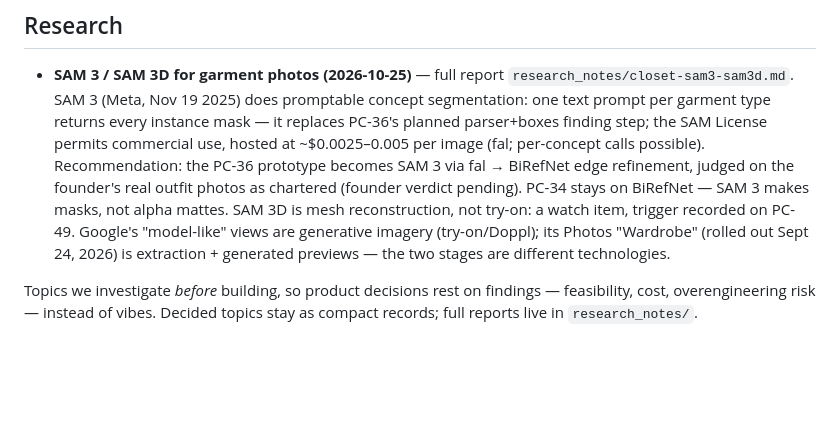
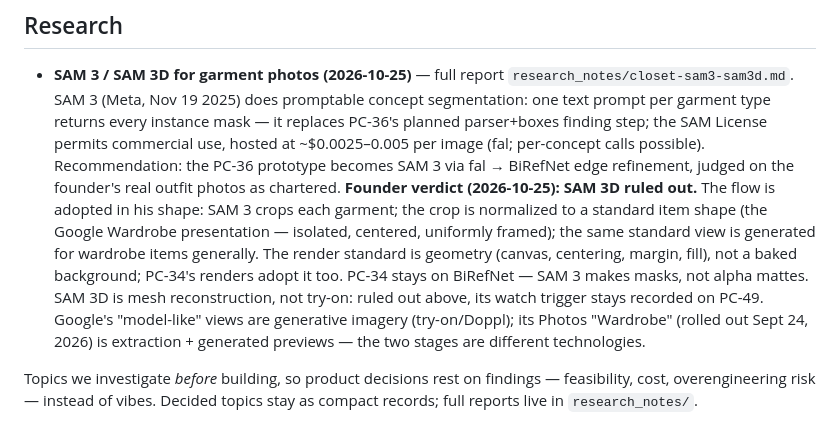
Before and after one commit to nachiketmparanjape/the-closet, a Markdown page: docs/PRODUCT.md, the part around the change. Drawn GitHub-style; blank space fills up the shorter version.

```diff
--- a/docs/PRODUCT.md
+++ b/docs/PRODUCT.md
@@ -101,10 +101,17 @@ and non-goals: `VISION.md`.
   image (fal; per-concept calls possible). Recommendation:
   the PC-36 prototype becomes SAM 3 via fal → BiRefNet edge
   refinement, judged on the founder's real outfit photos as
-  chartered (founder verdict pending). PC-34 stays on
+  chartered. **Founder verdict (2026-10-25): SAM 3D ruled
+  out.** The flow is adopted in his shape: SAM 3 crops each
+  garment; the crop is normalized to a standard item shape
+  (the Google Wardrobe presentation — isolated, centered,
+  uniformly framed); the same standard view is generated
+  for wardrobe items generally. The render standard is
+  geometry (canvas, centering, margin, fill), not a baked
+  background; PC-34's renders adopt it too. PC-34 stays on
   BiRefNet — SAM 3 makes masks, not alpha mattes. SAM 3D is
-  mesh reconstruction, not try-on: a watch item, trigger
-  recorded on PC-49. Google's "model-like" views are
+  mesh reconstruction, not try-on: ruled out above, its
+  watch trigger stays recorded on PC-49. Google's "model-like" views are
   generative imagery (try-on/Doppl); its Photos "Wardrobe"
   (rolled out Sept 24, 2026) is extraction + generated
   previews — the two stages are different technologies.
```
Also changed, not shown: docs/BACKLOG.md (+29 -0 lines).
